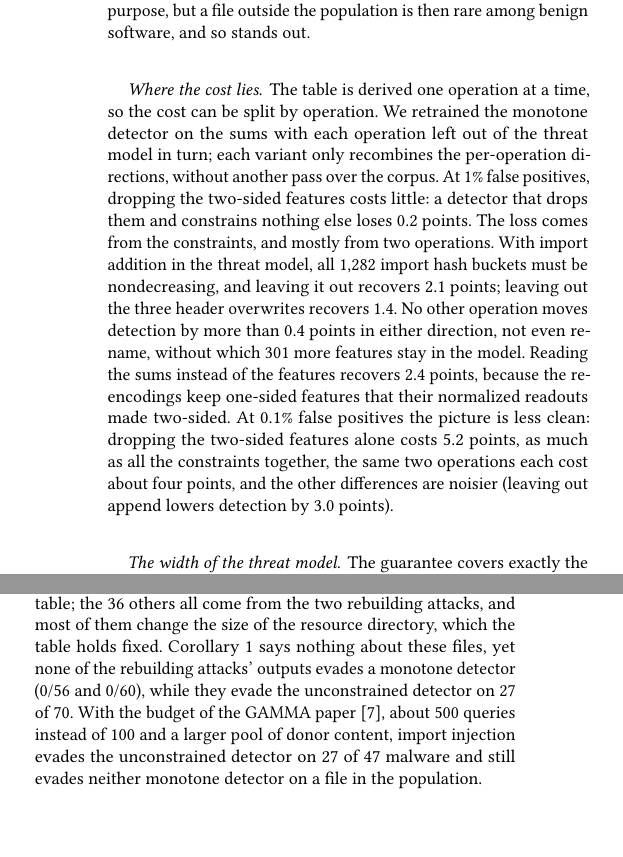
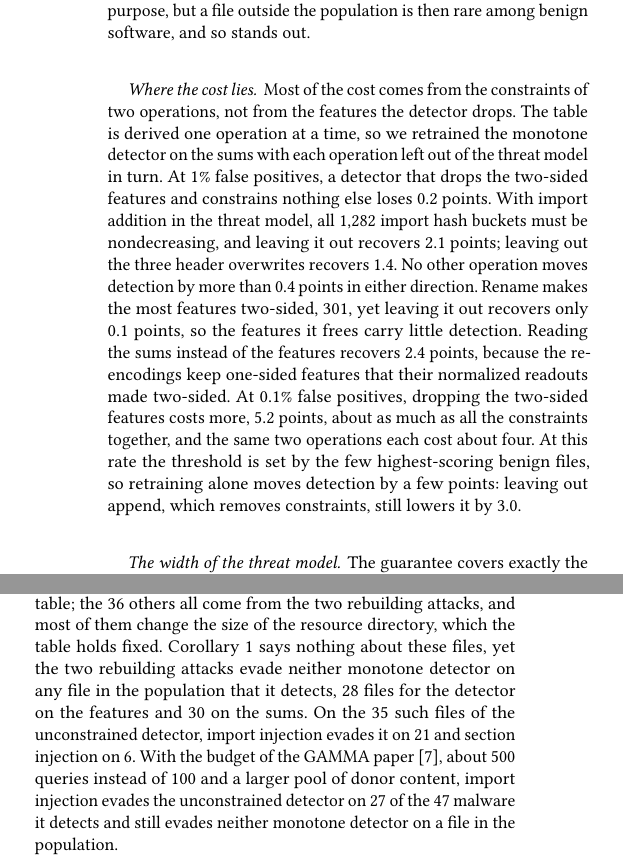
Before and after one commit to lkurlandski/ProvExp, a LaTeX paper (manuscript/main.tex, which reads manuscript/_f_evaluation.tex): two parts of the columns of page 9 of 15, joined at a grey line, cut so that both start at the same text, the shorter picture padded with empty space. Compiled offline with pdfLaTeX.

Commit message:
§5.4: Where the cost lies opens with its finding, explains rename (301 features, 0.1 points) and append at 0.1% FPR; Beyond the guarantee counts files, per detector and per attack
Co-Authored-By: Claude Opus 5.5 <noreply@anthropic.com>

```diff
--- a/manuscript/_f_evaluation.tex
+++ b/manuscript/_f_evaluation.tex
@@ -208,18 +208,18 @@ file outside the population is then rare among benign software, and so stands ou
 % equal. Coverage: catalogue_checks/2000-v3 with explanation_set/ts.parquet (untruncated: 1,576/1,670; benign 924/938).
 
 \paragraph{Where the cost lies}
-The table is derived one operation at a time, so the cost can be split by operation. We retrained the monotone
-detector on the sums with each operation left out of the threat model in turn; each variant only recombines the
-per-operation directions, without another pass over the corpus. At 1\% false positives, dropping the two-sided
-features costs little: a
-detector that drops them and constrains nothing else loses 0.2 points. The loss comes from the constraints, and mostly
-from two operations. With import addition in the threat model, all 1,282 import hash buckets must be nondecreasing,
-and leaving it out recovers 2.1 points; leaving out the three header overwrites recovers 1.4. No other operation moves
-detection by more than 0.4 points in either direction, not even rename, without which 301 more features stay in the
-model. Reading the sums instead of the features recovers 2.4 points, because the re-encodings keep one-sided features
-that their normalized readouts made two-sided. At 0.1\% false positives the picture is less clean: dropping the
-two-sided features alone costs 5.2 points, as much as all the constraints together, the same two operations each cost
-about four points, and the other differences are noisier (leaving out append lowers detection by 3.0 points).
+Most of the cost comes from the constraints of two operations, not from the features the detector drops. The table is
+derived one operation at a time, so we retrained the monotone detector on the sums with each operation left out of the
+threat model in turn. At 1\% false positives, a detector that drops the two-sided features and constrains nothing else
+loses 0.2 points. With import addition in the threat model, all 1,282 import hash buckets must be nondecreasing, and
+leaving it out recovers 2.1 points; leaving out the three header overwrites recovers 1.4. No other operation moves
+detection by more than 0.4 points in either direction. Rename makes the most features two-sided, 301, yet leaving it out
+recovers only 0.1 points, so the features it frees carry little detection. Reading the sums instead of the features
+recovers 2.4 points, because the re-encodings keep one-sided features that their normalized readouts made two-sided. At
+0.1\% false positives, dropping the two-sided features costs more, 5.2 points, about as much as all the constraints
+together, and the same two operations each cost about four. At this rate the threshold is set by the few highest-scoring
+benign files, so retraining alone moves detection by a few points: leaving out append, which removes constraints, still
+lowers it by 3.0.
 % MEASURED (2026-11-04): run/126_price_list.sh, artifacts/experiments/a_price_list/table.json. TPR at 1% FPR: full
 % catalogue 89.6%; drop-only (no constraints) 93.3%; warnings only dropped 93.6%; reference 93.5%. Leaving out: imp
 % 91.7%, the three overwrites 91.0% (hdr 90.8%, chk 90.3%, dos 89.4%), rdb 90.0%, rsg 90.0%, ren 89.7%, app 89.3%,
@@ -294,14 +294,19 @@ direction only.
 
 \paragraph{Beyond the guarantee}
 Real attack tools do not always edit a file the way an operation declares. Six of the eight toolkit attacks write
-byte-level edits of operations in the threat model, but GAMMA's section and import injections go through a library
-that rebuilds the file's layout, which no operation does. Of the 288 toolkit outputs on files in the population, 252
-move every feature within the derived table; the 36 others all come from the two rebuilding attacks, and most of them
-change the size of the resource directory, which the table holds fixed. Corollary~\ref{cor:fw:robustness} says nothing
-about these files, yet none of the rebuilding attacks' outputs evades a monotone detector (0/56 and 0/60), while
-they evade the unconstrained detector on 27 of 70. With the budget of the GAMMA paper~\cite{demetrio2021functionality},
-about 500 queries instead of 100 and a larger pool of donor content, import injection evades the unconstrained
-detector on 27 of 47 malware and still evades neither monotone detector on a file in the population.
+byte-level edits of operations in the threat model, but GAMMA's section and import injections go through a library that
+rebuilds the file's layout, which no operation does. Of the 288 toolkit outputs on files in the population, 252 move
+every feature within the derived table; the 36 others all come from the two rebuilding attacks, and most of them change
+the size of the resource directory, which the table holds fixed. Corollary~\ref{cor:fw:robustness} says nothing about
+these files, yet the two rebuilding attacks evade neither monotone detector on any file in the population that it
+detects, 28 files for the detector on the features and 30 on the sums. On the 35 such files of the unconstrained
+detector, import injection evades it on 21 and section injection on 6. With the budget of the GAMMA
+paper~\cite{demetrio2021functionality}, about 500 queries instead of 100 and a larger pool of donor content, import
+injection evades the unconstrained detector on 27 of the 47 malware it detects and still evades neither monotone
+detector on a file in the population.
+% MEASURED: in-population split, artifacts/experiments/a1/toolkit-split/split.json (evasion_passing: ref gamma_api
+% 21/35, gamma_sections 6/35; mfull-feat 0/28, mfull-sums 0/30 for both). Rename frees 301 features: a_price_list
+% M_full.neutralize.txt 1,464 lines vs M_full-no-ren 1,163; TPR at 1% FPR 89.6 -> 89.7.
 % MEASURED (2026-11-04): run/124_a1_toolkit_literature_budget.sh, budget "literature" (population 10, 51 iterations),
 % artifacts/experiments/a1/toolkit-literature/s10 (10% subsample: ref 27/47 capped, 30 uncapped, low budget 26/47;
 % monotone rows 0/28, 0/30, 0/31 in population; PV-seen 0/22, low budget 4/22) and .../fullstore (unconstrained
```
